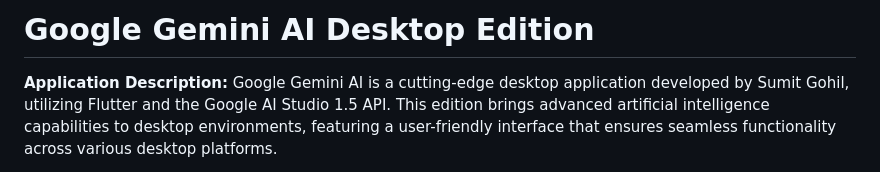
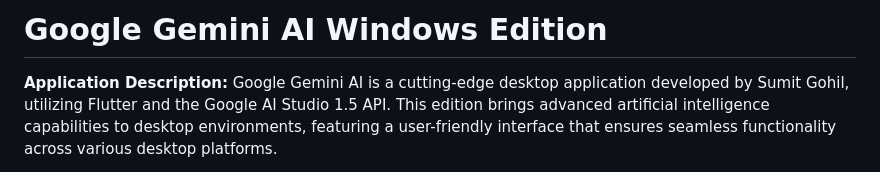
Before and after one commit to sumitFlutter/Google_Gemini_Windows_Version, a Markdown page: README.md, the part around the change. Drawn GitHub-style.

```diff
--- a/README.md
+++ b/README.md
@@ -1,4 +1,4 @@
-# Google Gemini AI Desktop Edition
+# Google Gemini AI Windows Edition
 
 **Application Description:**
 Google Gemini AI is a cutting-edge desktop application developed by Sumit Gohil, utilizing Flutter and the Google AI Studio 1.5 API. This edition brings advanced artificial intelligence capabilities to desktop environments, featuring a user-friendly interface that ensures seamless functionality across various desktop platforms.
```
